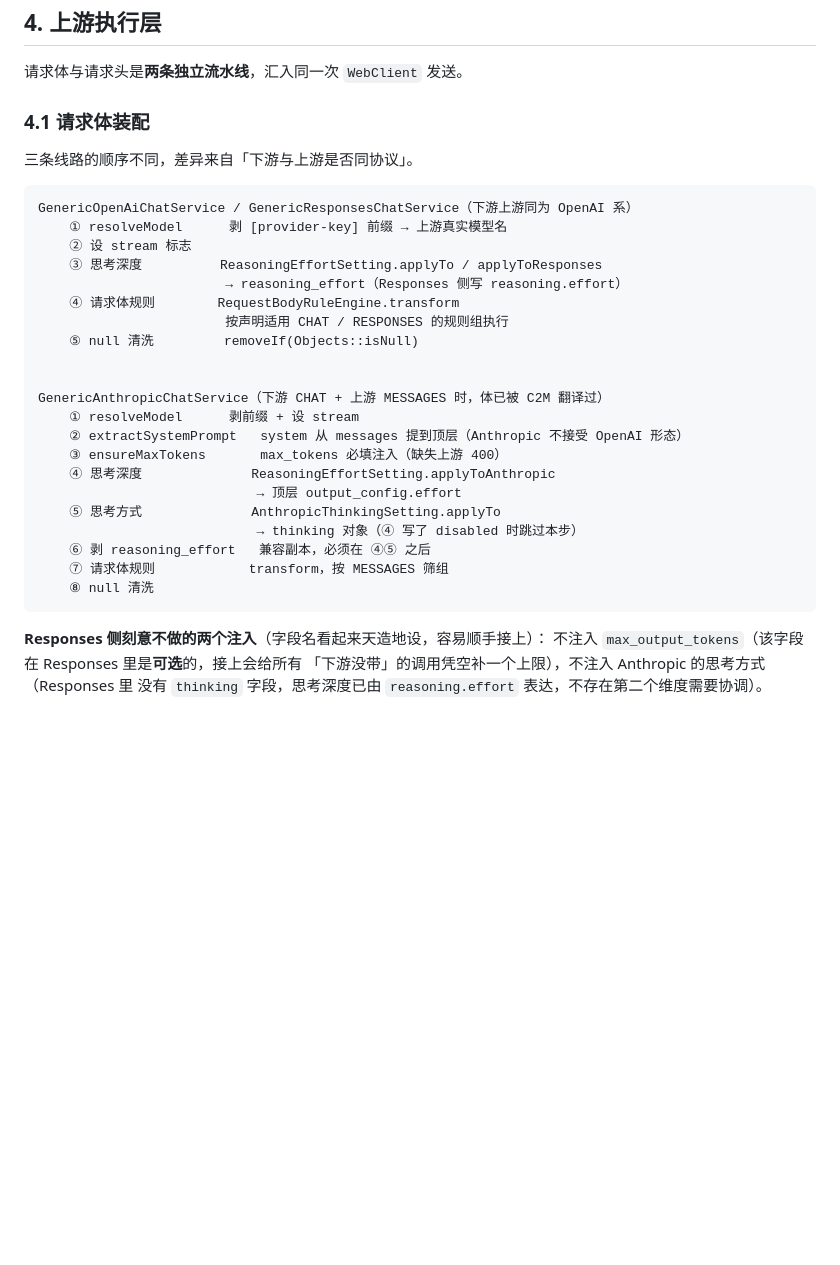
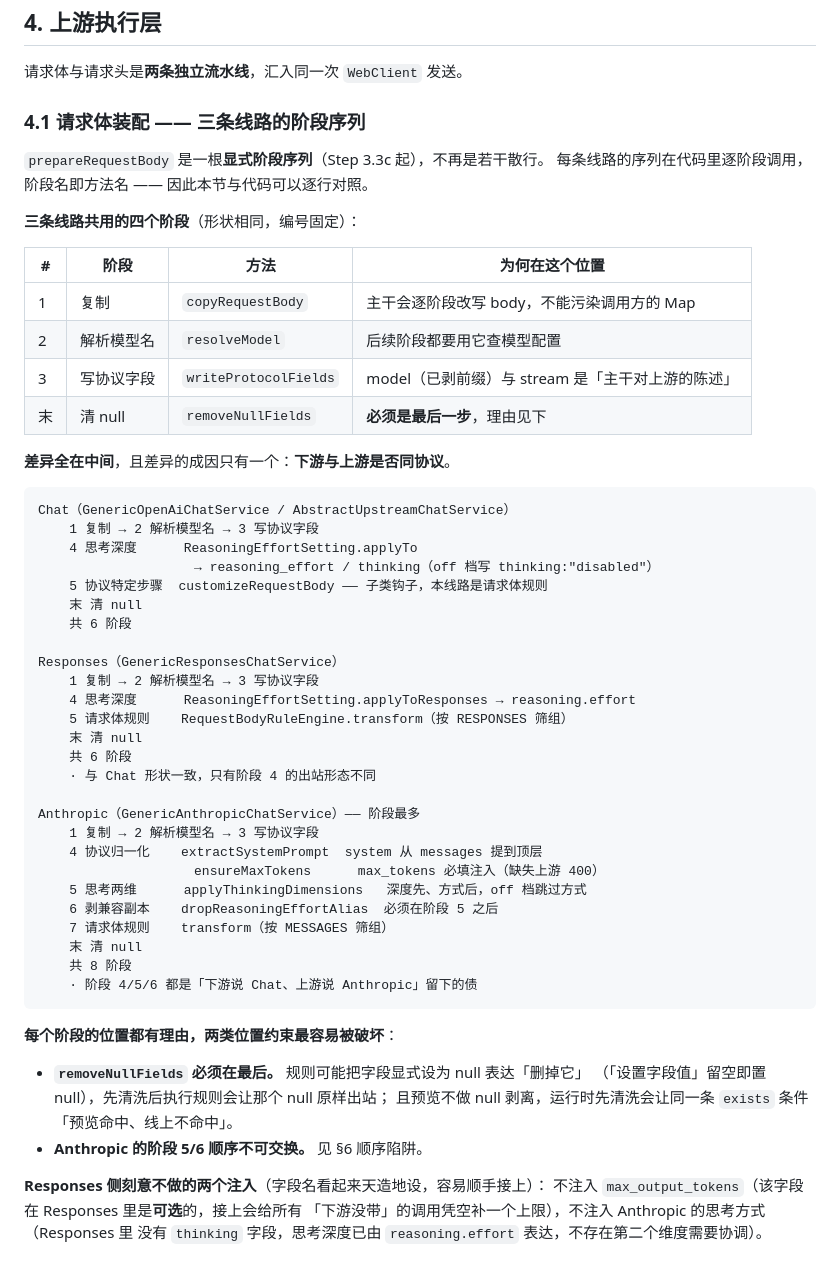
Before and after one commit to KaiXuanSama/COSP, a Markdown page: docs/REQUEST_PIPELINE.md, the part around one of its changes. Drawn GitHub-style; blank space fills up the shorter version.

````diff
--- a/docs/REQUEST_PIPELINE.md
+++ b/docs/REQUEST_PIPELINE.md
@@ -111,33 +152,57 @@ ChatCompletionService.chatCompletion(...)
 
 请求体与请求头是**两条独立流水线**，汇入同一次 `WebClient` 发送。
 
-### 4.1 请求体装配
+### 4.1 请求体装配 —— 三条线路的阶段序列
 
-三条线路的顺序不同，差异来自「下游与上游是否同协议」。
+`prepareRequestBody` 是一根**显式阶段序列**（Step 3.3c 起），不再是若干散行。
+每条线路的序列在代码里逐阶段调用，阶段名即方法名 —— 因此本节与代码可以逐行对照。
+
+**三条线路共用的四个阶段**（形状相同，编号固定）：
+
+| # | 阶段 | 方法 | 为何在这个位置 |
+|---|---|---|---|
+| 1 | 复制 | `copyRequestBody` | 主干会逐阶段改写 body，不能污染调用方的 Map |
+| 2 | 解析模型名 | `resolveModel` | 后续阶段都要用它查模型配置 |
+| 3 | 写协议字段 | `writeProtocolFields` | model（已剥前缀）与 stream 是「主干对上游的陈述」 |
+| 末 | 清 null | `removeNullFields` | **必须是最后一步**，理由见下 |
+
+**差异全在中间**，且差异的成因只有一个：**下游与上游是否同协议**。
 
 ```
-GenericOpenAiChatService / GenericResponsesChatService（下游上游同为 OpenAI 系）
-    ① resolveModel      剥 [provider-key] 前缀 → 上游真实模型名
-    ② 设 stream 标志
-    ③ 思考深度          ReasoningEffortSetting.applyTo / applyToResponses
-                        → reasoning_effort（Responses 侧写 reasoning.effort）
-    ④ 请求体规则        RequestBodyRuleEngine.transform
-                        按声明适用 CHAT / RESPONSES 的规则组执行
-    ⑤ null 清洗         removeIf(Objects::isNull)
+Chat（GenericOpenAiChatService / AbstractUpstreamChatService）
+    1 复制 → 2 解析模型名 → 3 写协议字段
+    4 思考深度      ReasoningEffortSetting.applyTo
+                    → reasoning_effort / thinking（off 档写 thinking:"disabled"）
+    5 协议特定步骤  customizeRequestBody —— 子类钩子，本线路是请求体规则
+    末 清 null
+    共 6 阶段
 
+Responses（GenericResponsesChatService）
+    1 复制 → 2 解析模型名 → 3 写协议字段
+    4 思考深度      ReasoningEffortSetting.applyToResponses → reasoning.effort
+    5 请求体规则    RequestBodyRuleEngine.transform（按 RESPONSES 筛组）
+    末 清 null
+    共 6 阶段
+    · 与 Chat 形状一致，只有阶段 4 的出站形态不同
 
-GenericAnthropicChatService（下游 CHAT + 上游 MESSAGES 时，体已被 C2M 翻译过）
-    ① resolveModel      剥前缀 + 设 stream
-    ② extractSystemPrompt   system 从 messages 提到顶层（Anthropic 不接受 OpenAI 形态）
-    ③ ensureMaxTokens       max_tokens 必填注入（缺失上游 400）
-    ④ 思考深度              ReasoningEffortSetting.applyToAnthropic
-                            → 顶层 output_config.effort
-    ⑤ 思考方式              AnthropicThinkingSetting.applyTo
-                            → thinking 对象（④ 写了 disabled 时跳过本步）
-    ⑥ 剥 reasoning_effort   兼容副本，必须在 ④⑤ 之后
-    ⑦ 请求体规则            transform，按 MESSAGES 筛组
-    ⑧ null 清洗
+Anthropic（GenericAnthropicChatService）—— 阶段最多
+    1 复制 → 2 解析模型名 → 3 写协议字段
+    4 协议归一化    extractSystemPrompt  system 从 messages 提到顶层
+                    ensureMaxTokens      max_tokens 必填注入（缺失上游 400）
+    5 思考两维      applyThinkingDimensions   深度先、方式后，off 档跳过方式
+    6 剥兼容副本    dropReasoningEffortAlias  必须在阶段 5 之后
+    7 请求体规则    transform（按 MESSAGES 筛组）
+    末 清 null
+    共 8 阶段
+    · 阶段 4/5/6 都是「下游说 Chat、上游说 Anthropic」留下的债
 ```
+
+**每个阶段的位置都有理由，两类位置约束最容易被破坏**：
+
+- **`removeNullFields` 必须在最后。** 规则可能把字段显式设为 null 表达「删掉它」
+  （「设置字段值」留空即置 null），先清洗后执行规则会让那个 null 原样出站；
+  且预览不做 null 剥离，运行时先清洗会让同一条 `exists` 条件「预览命中、线上不命中」。
+- **Anthropic 的阶段 5/6 顺序不可交换。** 见 §6 顺序陷阱。
 
 **Responses 侧刻意不做的两个注入**（字段名看起来天造地设，容易顺手接上）：
 不注入 `max_output_tokens`（该字段在 Responses 里是**可选**的，接上会给所有
````
Also changed, not shown: other parts of docs/REQUEST_PIPELINE.md (+58 -8 lines).
